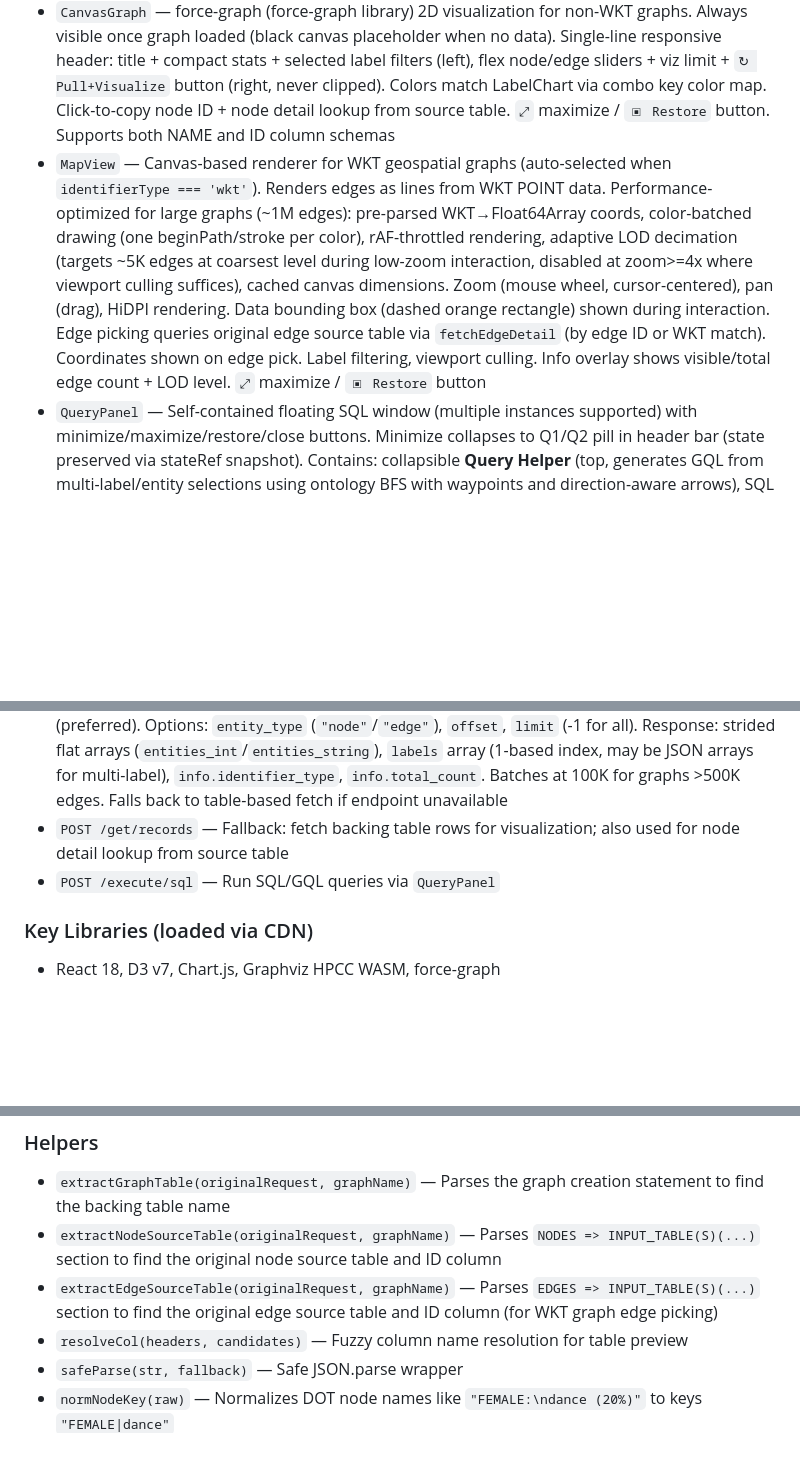
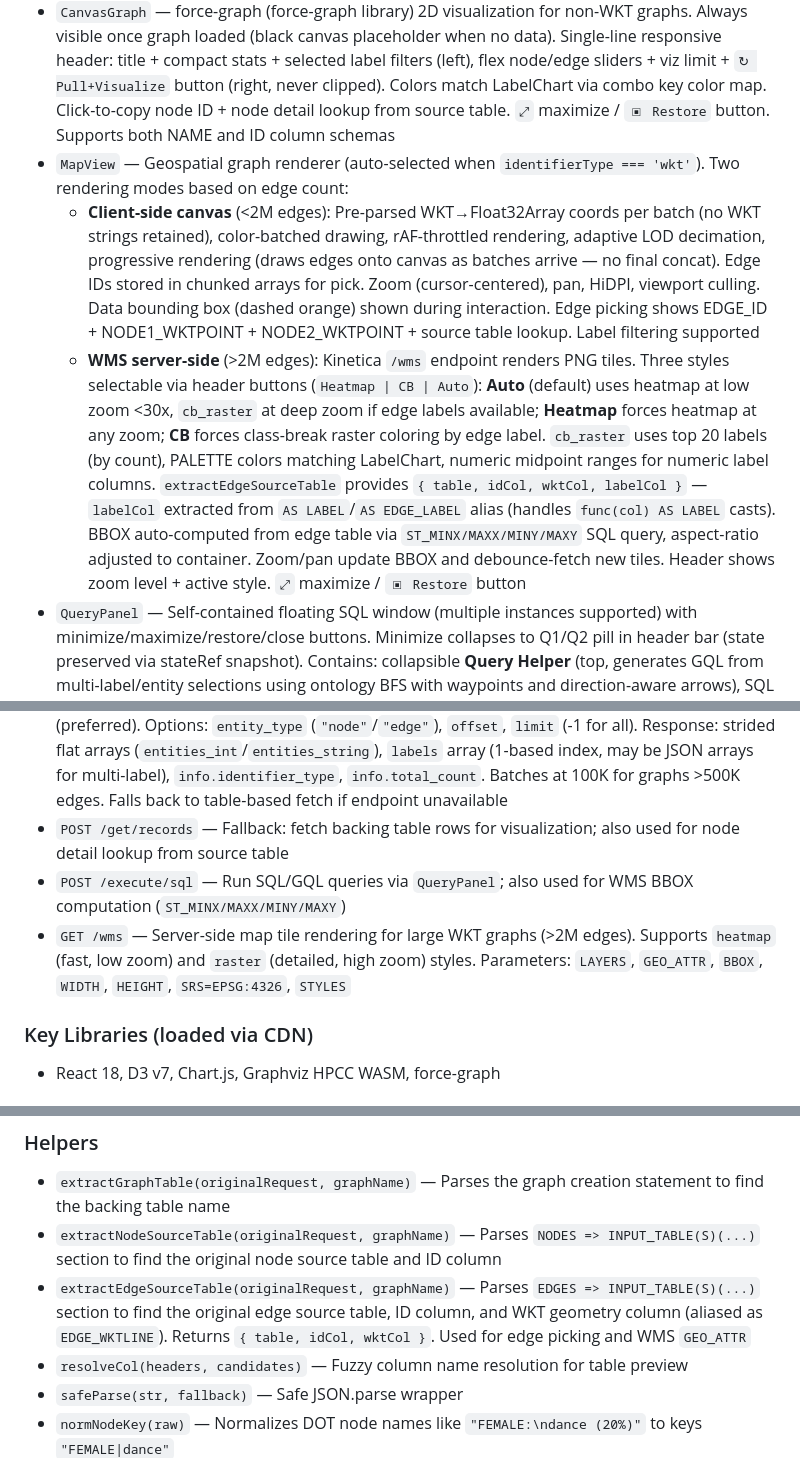
Before and after one commit to kineticadb/graph, a Markdown page: explorer/CLAUDE.md, 3 parts joined by grey strips. GitHub-like rendering; blank space fills up the shorter version.

```diff
--- a/explorer/CLAUDE.md
+++ b/explorer/CLAUDE.md
@@ -26,7 +26,9 @@ Edit `KineticaGraphExplorer.html` and open/refresh in a browser. No build or ins
 - `LabelChart` — Doughnut chart (Chart.js) + interactive table for label distribution. Table supports clickable column headers to sort by label name (alphabetical) or count (default). Row colors always match the chart via `colorIdxMap` lookup
 - `OntologyViewer` — Graphviz WASM rendering of graph ontology DOT with D3 zoom/pan and node/edge picking. Always visible once graph loaded; clears to "No ontology available" when `dotString` is null (e.g., graph with no labels). Header bar includes Full/NKey/EKey schema toggles (auto-reload ontology on change), `↻ Refresh` button, Reset View button, and `⤢` maximize / `▣ Restore` button (full viewport overlay, Esc to restore)
 - `CanvasGraph` — force-graph (force-graph library) 2D visualization for non-WKT graphs. Always visible once graph loaded (black canvas placeholder when no data). Single-line responsive header: title + compact stats + selected label filters (left), flex node/edge sliders + viz limit + `↻ Pull+Visualize` button (right, never clipped). Colors match LabelChart via combo key color map. Click-to-copy node ID + node detail lookup from source table. `⤢` maximize / `▣ Restore` button. Supports both NAME and ID column schemas
-- `MapView` — Canvas-based renderer for WKT geospatial graphs (auto-selected when `identifierType === 'wkt'`). Renders edges as lines from WKT POINT data. Performance-optimized for large graphs (~1M edges): pre-parsed WKT→Float64Array coords, color-batched drawing (one beginPath/stroke per color), rAF-throttled rendering, adaptive LOD decimation (targets ~5K edges at coarsest level during low-zoom interaction, disabled at zoom>=4x where viewport culling suffices), cached canvas dimensions. Zoom (mouse wheel, cursor-centered), pan (drag), HiDPI rendering. Data bounding box (dashed orange rectangle) shown during interaction. Edge picking queries original edge source table via `fetchEdgeDetail` (by edge ID or WKT match). Coordinates shown on edge pick. Label filtering, viewport culling. Info overlay shows visible/total edge count + LOD level. `⤢` maximize / `▣ Restore` button
+- `MapView` — Geospatial graph renderer (auto-selected when `identifierType === 'wkt'`). Two rendering modes based on edge count:
+  - **Client-side canvas** (<2M edges): Pre-parsed WKT→Float32Array coords per batch (no WKT strings retained), color-batched drawing, rAF-throttled rendering, adaptive LOD decimation, progressive rendering (draws edges onto canvas as batches arrive — no final concat). Edge IDs stored in chunked arrays for pick. Zoom (cursor-centered), pan, HiDPI, viewport culling. Data bounding box (dashed orange) shown during interaction. Edge picking shows EDGE_ID + NODE1_WKTPOINT + NODE2_WKTPOINT + source table lookup. Label filtering supported
+  - **WMS server-side** (>2M edges): Kinetica `/wms` endpoint renders PNG tiles. Three styles selectable via header buttons (`Heatmap | CB | Auto`): **Auto** (default) uses heatmap at low zoom <30x, `cb_raster` at deep zoom if edge labels available; **Heatmap** forces heatmap at any zoom; **CB** forces class-break raster coloring by edge label. `cb_raster` uses top 20 labels (by count), PALETTE colors matching LabelChart, numeric midpoint ranges for numeric label columns. `extractEdgeSourceTable` provides `{ table, idCol, wktCol, labelCol }` — `labelCol` extracted from `AS LABEL`/`AS EDGE_LABEL` alias (handles `func(col) AS LABEL` casts). BBOX auto-computed from edge table via `ST_MINX/MAXX/MINY/MAXY` SQL query, aspect-ratio adjusted to container. Zoom/pan update BBOX and debounce-fetch new tiles. Header shows zoom level + active style. `⤢` maximize / `▣ Restore` button
 - `QueryPanel` — Self-contained floating SQL window (multiple instances supported) with minimize/maximize/restore/close buttons. Minimize collapses to Q1/Q2 pill in header bar (state preserved via stateRef snapshot). Contains: collapsible **Query Helper** (top, generates GQL from multi-label/entity selections using ontology BFS with waypoints and direction-aware arrows), SQL editor, "View Results" and "Visualization" toggle buttons. Helper auto-collapses after query generation; layout dynamically allocates space (60% helper expanded / 35% collapsed when tab active). Each panel manages its own query execution, results, and state. Exposes state via `stateRef` for session save (including helper fields). Result parsing is memoized; force-graph uses ResizeObserver for responsive scaling with zoomToFit on resize. Click-to-copy node ID + node detail lookup from source table
 - `SplitPane` — Resizable split layout (horizontal/vertical) with draggable divider and double-click reset
 - `CornerHandle` — Draggable corner resize handle for floating panels
@@ -41,7 +43,8 @@ Edit `KineticaGraphExplorer.html` and open/refresh in a browser. No build or ins
 - `POST /show/graph` — List graphs (empty name), get graph label details + ontology DOT (specific name with `export_graph_schema: 'true'`). Supports internal options: `schema_node_labelkeys`, `schema_edge_labelkeys`, `schema_full_search`. Ontology auto-loads on graph selection — no separate Ontology button needed
 - `POST /get/graph/entities` — Fetch graph nodes/edges directly from the graph server (preferred). Options: `entity_type` (`"node"`/`"edge"`), `offset`, `limit` (-1 for all). Response: strided flat arrays (`entities_int`/`entities_string`), `labels` array (1-based index, may be JSON arrays for multi-label), `info.identifier_type`, `info.total_count`. Batches at 100K for graphs >500K edges. Falls back to table-based fetch if endpoint unavailable
 - `POST /get/records` — Fallback: fetch backing table rows for visualization; also used for node detail lookup from source table
-- `POST /execute/sql` — Run SQL/GQL queries via `QueryPanel`
+- `POST /execute/sql` — Run SQL/GQL queries via `QueryPanel`; also used for WMS BBOX computation (`ST_MINX/MAXX/MINY/MAXY`)
+- `GET /wms` — Server-side map tile rendering for large WKT graphs (>2M edges). Supports `heatmap` (fast, low zoom) and `raster` (detailed, high zoom) styles. Parameters: `LAYERS`, `GEO_ATTR`, `BBOX`, `WIDTH`, `HEIGHT`, `SRS=EPSG:4326`, `STYLES`
 
 ### Key Libraries (loaded via CDN)
 
@@ -55,7 +58,7 @@ Clicking nodes/edges in the `OntologyViewer` highlights matching labels in the `
 
 - `extractGraphTable(originalRequest, graphName)` — Parses the graph creation statement to find the backing table name
 - `extractNodeSourceTable(originalRequest, graphName)` — Parses `NODES => INPUT_TABLE(S)(...)` section to find the original node source table and ID column
-- `extractEdgeSourceTable(originalRequest, graphName)` — Parses `EDGES => INPUT_TABLE(S)(...)` section to find the original edge source table and ID column (for WKT graph edge picking)
+- `extractEdgeSourceTable(originalRequest, graphName)` — Parses `EDGES => INPUT_TABLE(S)(...)` section to find the original edge source table, ID column, and WKT geometry column (aliased as `EDGE_WKTLINE`). Returns `{ table, idCol, wktCol }`. Used for edge picking and WMS `GEO_ATTR`
 - `resolveCol(headers, candidates)` — Fuzzy column name resolution for table preview
 - `safeParse(str, fallback)` — Safe JSON.parse wrapper
 - `normNodeKey(raw)` — Normalizes DOT node names like `"FEMALE:\ndance (20%)"` to keys `"FEMALE|dance"`
```
Also changed, not shown: explorer/README.md (+8 -2 lines), explorer/screenshots/explorer_wms_cb_raster.png (added), 1 other file.
